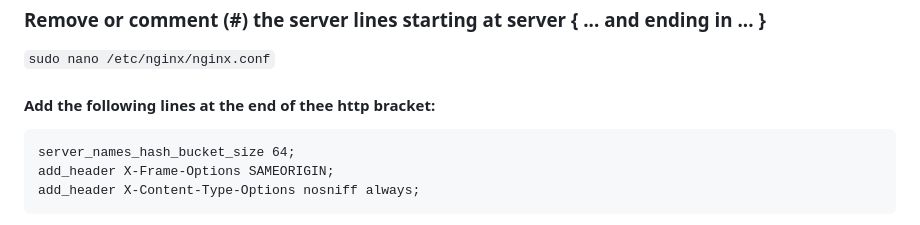
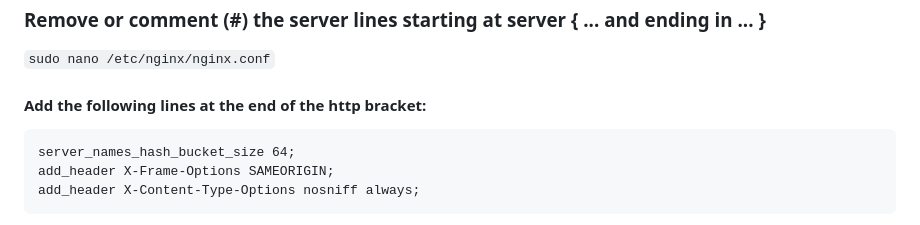
Before and after one commit to PubData2XL/PubData2XL, a Markdown page: README.md, the part around the change. Rendered like a GitHub page.

````diff
--- a/README.md
+++ b/README.md
@@ -71,7 +71,7 @@ sudo systemctl start nginx
 ### Remove or comment (#) the server lines starting at server { ... and ending in ... }
 ```sudo nano /etc/nginx/nginx.conf```
 
-#### Add the following lines at the end of thee http bracket:
+#### Add the following lines at the end of the http bracket:
 ```
 server_names_hash_bucket_size 64;
 add_header X-Frame-Options SAMEORIGIN;
````
